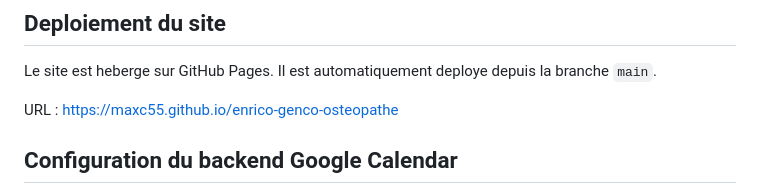
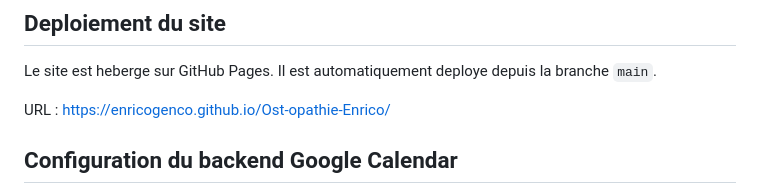
Before and after one commit to enricogenco/Ost-opathie-Enrico, a Markdown page: README.md, the part around the change. Drawn GitHub-style.

```diff
--- a/README.md
+++ b/README.md
@@ -6,7 +6,7 @@ Site web professionnel avec systeme de prise de rendez-vous en ligne connecte a
 
 Le site est heberge sur GitHub Pages. Il est automatiquement deploye depuis la branche `main`.
 
-URL : https://maxc55.github.io/enrico-genco-osteopathe
+URL : https://enricogenco.github.io/Ost-opathie-Enrico/
 
 ## Configuration du backend Google Calendar
 
```
